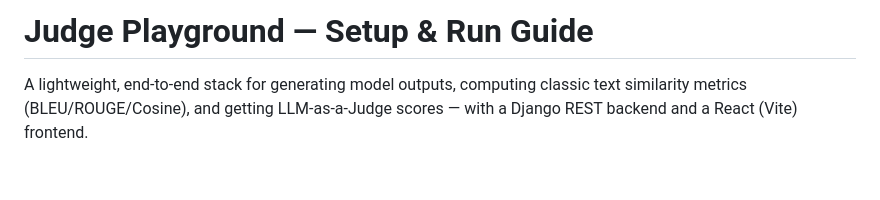
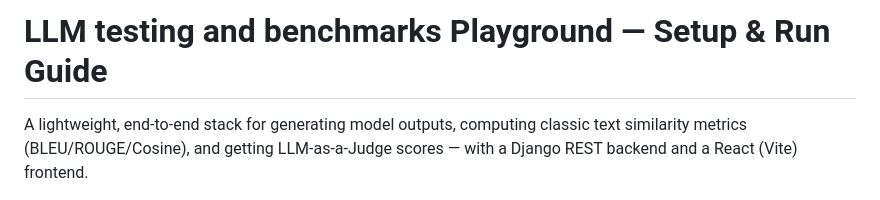
Before and after one commit to zammelRocks/Stress-Testing-LM-truthfulness, a Markdown page: README.md, the part around the change. Drawn GitHub-style; blank space fills up the shorter version.

```diff
--- a/README.md
+++ b/README.md
@@ -1,4 +1,4 @@
-# Judge Playground — Setup & Run Guide
+# LLM testing and benchmarks Playground — Setup & Run Guide
 
 A lightweight, end-to-end stack for generating model outputs, computing classic text similarity metrics (BLEU/ROUGE/Cosine), and getting LLM-as-a-Judge scores — with a Django REST backend and a React (Vite) frontend.
 # System Page : Home page
```
